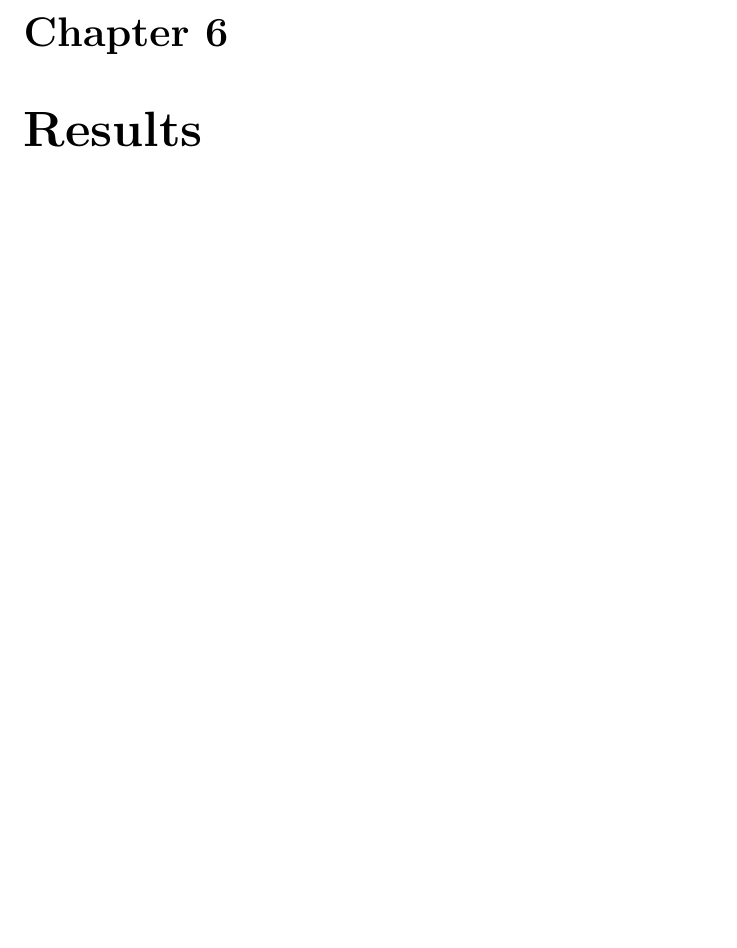
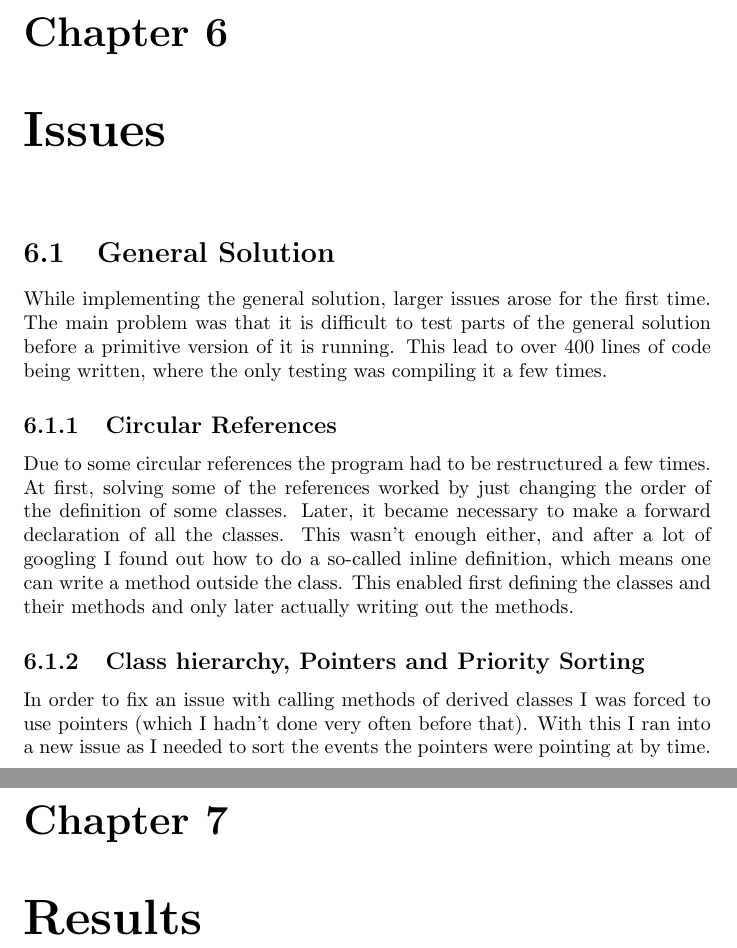
Before and after one commit to eskottova/MaturaProject, a LaTeX document (draft.tex): part of page 11 of 11 before the commit and two parts of pages 11 and 12 of 12 after it, the two joined at a grey line, cut so that both start at the same text, the shorter picture padded with empty space. Compiled offline with pdfLaTeX.

Commit message:
Added issues chapter to draft
Updated the draft of the paper with some issues I ran into while programming the last step.

```diff
--- a/draft.tex
+++ b/draft.tex
@@ -146,6 +146,16 @@ This algorithm will be implemented and tested. First comparisons between the alg
 \section{Improvements General Solution}
 In subsequent versions, missing parameters will be added and other necessary improvements will be made.
 
+\chapter{Issues}
+\section{General Solution}
+While implementing the general solution, larger issues arose for the first time. The main problem was that it is difficult to test parts of the general solution before a primitive version of it is running. This lead to over 400 lines of code being written, where the only testing was compiling it a few times.
+
+\subsection{Circular References}
+Due to some circular references the program had to be restructured a few times. At first, solving some of the references worked by just changing the order of the definition of some classes. Later, it became necessary to make a forward declaration of all the classes. This wasn't enough either, and after a lot of googling I found out how to do a so-called inline definition, which means one can write a method outside the class. This enabled first defining the classes and their methods and only later actually writing out the methods.
+
+\subsection{Class hierarchy, Pointers and Priority Sorting}
+In order to fix an issue with calling methods of derived classes I was forced to use pointers (which I hadn't done very often before that). With this I ran into a new issue as I needed to sort the events the pointers were pointing at by time.
+
 \chapter{Results}
 
 
```
